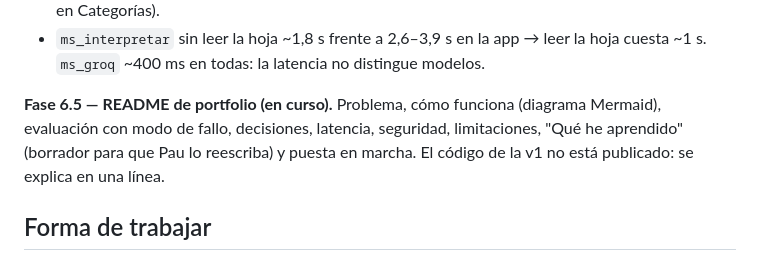
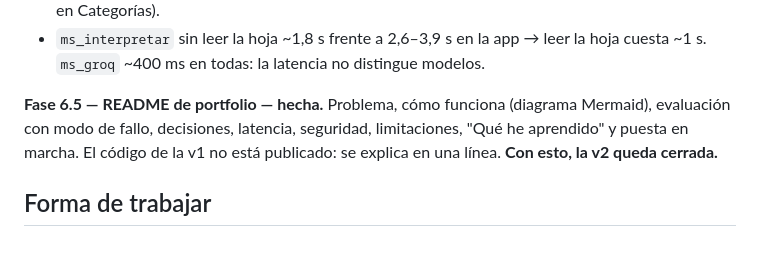
Before and after one commit to pauumartiiin-bot/gastos-por-voz, a Markdown page: CLAUDE.md, the part around the change. Rendered like a GitHub page.

Commit message:
CLAUDE.md: 6.5 hecha, la v2 queda cerrada
Co-Authored-By: Claude Opus 5.5 <noreply@anthropic.com>
Claude-Session: https://claude.ai/code/session_019woZmmc5cqMfs8roGFKDfs

```diff
--- a/CLAUDE.md
+++ b/CLAUDE.md
@@ -179,9 +179,9 @@ Resultados (1 pasada por configuración; aciertos · marca bien escrita · aluci
 - `ms_interpretar` sin leer la hoja ~1,8 s frente a 2,6–3,9 s en la app → leer la hoja cuesta ~1 s.
   `ms_groq` ~400 ms en todas: la latencia no distingue modelos.
 
-**Fase 6.5 — README de portfolio (en curso).** Problema, cómo funciona (diagrama Mermaid), evaluación
-con modo de fallo, decisiones, latencia, seguridad, limitaciones, "Qué he aprendido" (borrador para que Pau
-lo reescriba) y puesta en marcha. El código de la v1 no está publicado: se explica en una línea.
+**Fase 6.5 — README de portfolio — hecha.** Problema, cómo funciona (diagrama Mermaid), evaluación
+con modo de fallo, decisiones, latencia, seguridad, limitaciones, "Qué he aprendido" y puesta en
+marcha. El código de la v1 no está publicado: se explica en una línea. **Con esto, la v2 queda cerrada.**
 
 ## Forma de trabajar
 - Antes de escribir código, presentar un plan breve y esperar confirmación.
```
